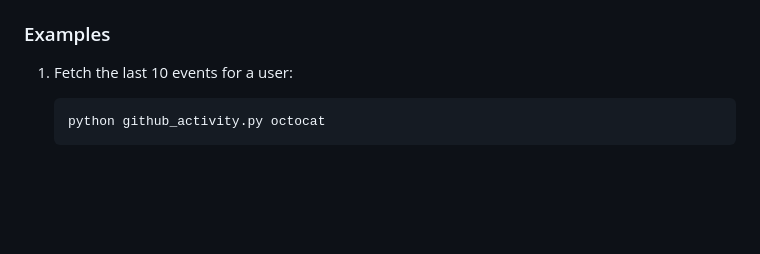
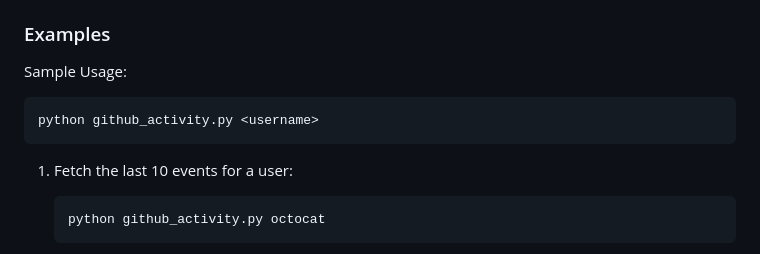
Before and after one commit to Iasam-KKK/Python-Django-REST-Practice, a Markdown page: GitHub-User-Activity/README.md, the part around the change. GitHub-like rendering; blank space fills up the shorter version.

````diff
--- a/GitHub-User-Activity/README.md
+++ b/GitHub-User-Activity/README.md
@@ -48,6 +48,11 @@ The basic syntax for using the CLI is:
 - `--interactive`: Start interactive mode
 
 ### Examples
+
+Sample Usage:
+```
+python github_activity.py <username>
+```
 
 1. Fetch the last 10 events for a user:
 
````
